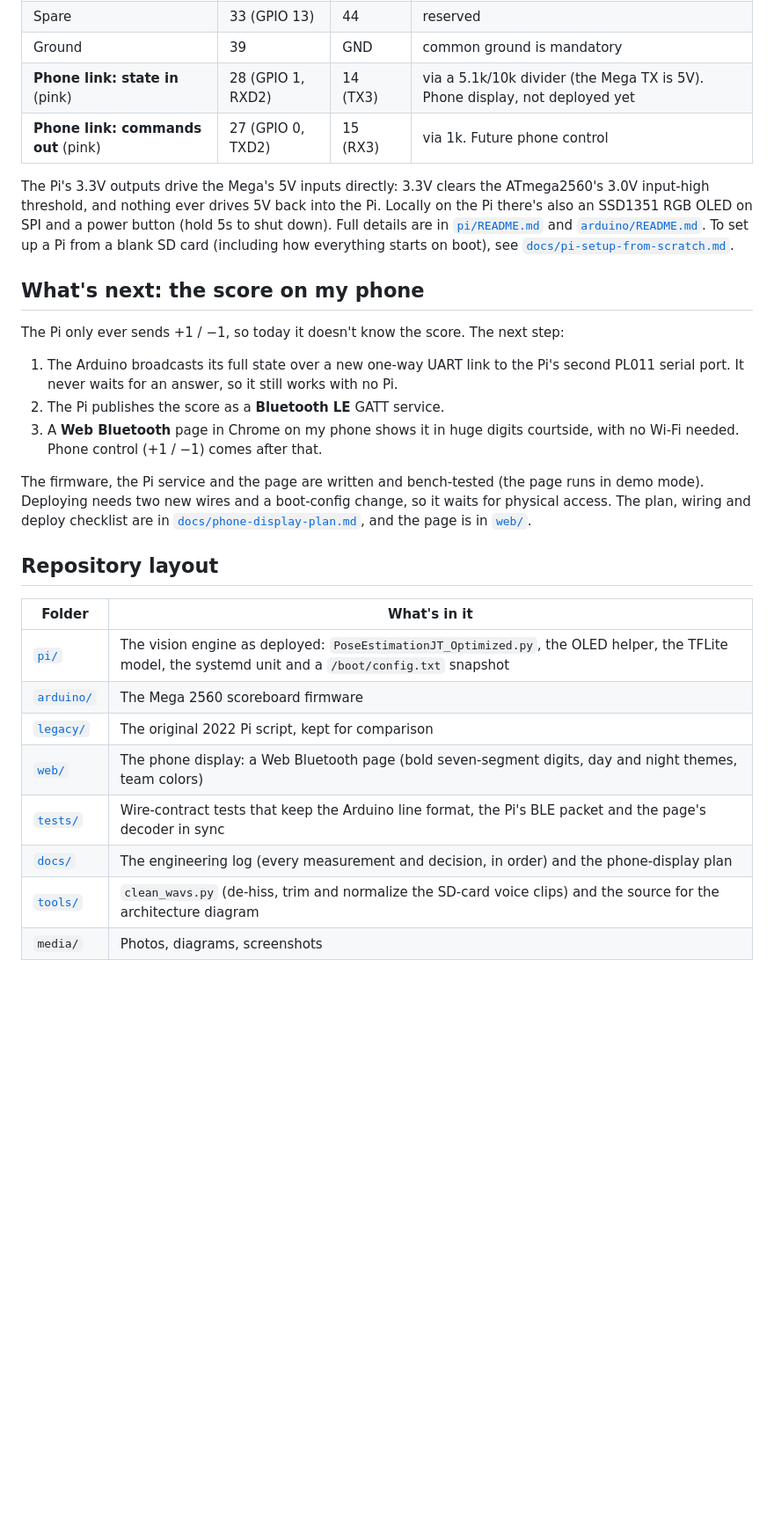
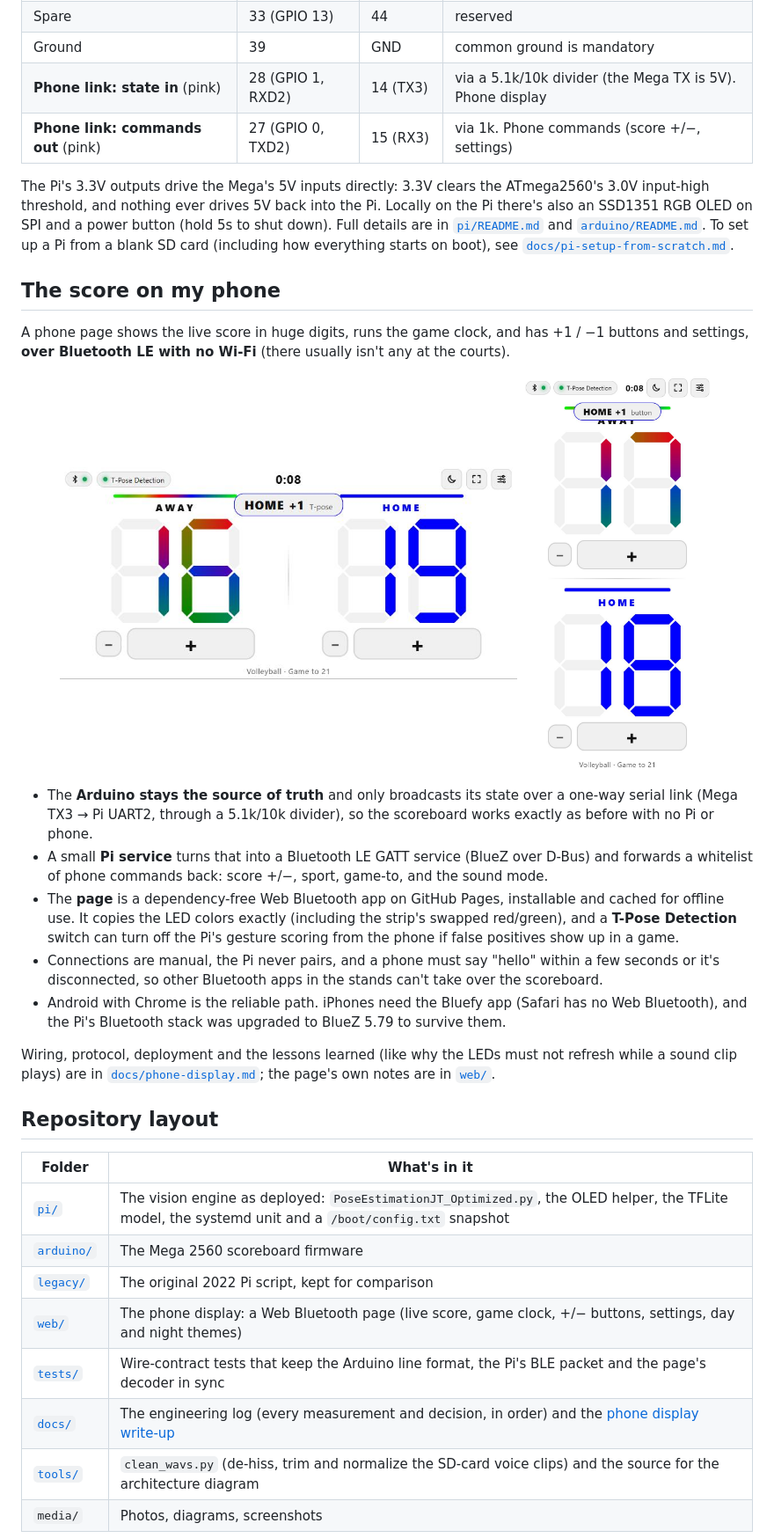
Before and after one commit to jakabo27/Gesture-Controlled-Volleyball-Scoreboard, a Markdown page: README.md, the part around the change. Shown at 88% size. GitHub-like rendering; pictures changed too: media/screenshots/phone-display-landscape.jpg (added), media/screenshots/phone-display-portrait.jpg (added); blank space fills up the shorter version.

Commit message:
Docs: phone display write-up, README section with screenshots, engineering log section 32, updated wiring diagram (Serial3, 5.1k/10k)
Co-Authored-By: Claude Sonnet 5.5 <noreply@anthropic.com>

```diff
--- a/README.md
+++ b/README.md
@@ -149,20 +149,27 @@ The Arduino decides whether the Pi is alive by comparing heartbeat periods: `thi
 | Heartbeat | 37 (GPIO 26) | 46 | toggles every 1.0s while vision is live |
 | Spare | 33 (GPIO 13) | 44 | reserved |
 | Ground | 39 | GND | common ground is mandatory |
-| **Phone link: state in** (pink) | 28 (GPIO 1, RXD2) | 14 (TX3) | via a 5.1k/10k divider (the Mega TX is 5V). Phone display, not deployed yet |
-| **Phone link: commands out** (pink) | 27 (GPIO 0, TXD2) | 15 (RX3) | via 1k. Future phone control |
+| **Phone link: state in** (pink) | 28 (GPIO 1, RXD2) | 14 (TX3) | via a 5.1k/10k divider (the Mega TX is 5V). Phone display |
+| **Phone link: commands out** (pink) | 27 (GPIO 0, TXD2) | 15 (RX3) | via 1k. Phone commands (score +/−, settings) |
 
 The Pi's 3.3V outputs drive the Mega's 5V inputs directly: 3.3V clears the ATmega2560's 3.0V input-high threshold, and nothing ever drives 5V back into the Pi. Locally on the Pi there's also an SSD1351 RGB OLED on SPI and a power button (hold 5s to shut down). Full details are in [`pi/README.md`](pi/README.md) and [`arduino/README.md`](arduino/README.md). To set up a Pi from a blank SD card (including how everything starts on boot), see [`docs/pi-setup-from-scratch.md`](docs/pi-setup-from-scratch.md).
 
-## What's next: the score on my phone
+## The score on my phone
 
-The Pi only ever sends +1 / −1, so today it doesn't know the score. The next step:
+A phone page shows the live score in huge digits, runs the game clock, and has +1 / −1 buttons and settings, **over Bluetooth LE with no Wi-Fi** (there usually isn't any at the courts).
 
-1. The Arduino broadcasts its full state over a new one-way UART link to the Pi's second PL011 serial port. It never waits for an answer, so it still works with no Pi.
-2. The Pi publishes the score as a **Bluetooth LE** GATT service.
-3. A **Web Bluetooth** page in Chrome on my phone shows it in huge digits courtside, with no Wi-Fi needed. Phone control (+1 / −1) comes after that.
+<p align="center">
+  <img src="media/screenshots/phone-display-landscape.jpg" width="520" alt="The phone page in landscape: a Bluetooth status icon, a T-Pose Detection switch and a game clock along the top, away and home scores in large seven-segment digits in the team colors, and a large plus and a small minus button under each team">
+  <img src="media/screenshots/phone-display-portrait.jpg" width="220" alt="The same page in portrait with the two teams stacked">
+</p>
 
-The firmware, the Pi service and the page are written and bench-tested (the page runs in demo mode). Deploying needs two new wires and a boot-config change, so it waits for physical access. The plan, wiring and deploy checklist are in [`docs/phone-display-plan.md`](docs/phone-display-plan.md), and the page is in [`web/`](web/).
+* The **Arduino stays the source of truth** and only broadcasts its state over a one-way serial link (Mega TX3 → Pi UART2, through a 5.1k/10k divider), so the scoreboard works exactly as before with no Pi or phone.
+* A small **Pi service** turns that into a Bluetooth LE GATT service (BlueZ over D-Bus) and forwards a whitelist of phone commands back: score +/−, sport, game-to, and the sound mode.
+* The **page** is a dependency-free Web Bluetooth app on GitHub Pages, installable and cached for offline use. It copies the LED colors exactly (including the strip's swapped red/green), and a **T-Pose Detection** switch can turn off the Pi's gesture scoring from the phone if false positives show up in a game.
+* Connections are manual, the Pi never pairs, and a phone must say "hello" within a few seconds or it's disconnected, so other Bluetooth apps in the stands can't take over the scoreboard.
+* Android with Chrome is the reliable path. iPhones need the Bluefy app (Safari has no Web Bluetooth), and the Pi's Bluetooth stack was upgraded to BlueZ 5.79 to survive them.
+
+Wiring, protocol, deployment and the lessons learned (like why the LEDs must not refresh while a sound clip plays) are in [`docs/phone-display.md`](docs/phone-display.md); the page's own notes are in [`web/`](web/).
 
 ## Repository layout
 
@@ -171,9 +178,9 @@ The firmware, the Pi service and the page are written and bench-tested (the page
 | [`pi/`](pi/) | The vision engine as deployed: `PoseEstimationJT_Optimized.py`, the OLED helper, the TFLite model, the systemd unit and a `/boot/config.txt` snapshot |
 | [`arduino/`](arduino/) | The Mega 2560 scoreboard firmware |
 | [`legacy/`](legacy/) | The original 2022 Pi script, kept for comparison |
-| [`web/`](web/) | The phone display: a Web Bluetooth page (bold seven-segment digits, day and night themes, team colors) |
+| [`web/`](web/) | The phone display: a Web Bluetooth page (live score, game clock, +/− buttons, settings, day and night themes) |
 | [`tests/`](tests/) | Wire-contract tests that keep the Arduino line format, the Pi's BLE packet and the page's decoder in sync |
-| [`docs/`](docs/) | The engineering log (every measurement and decision, in order) and the phone-display plan |
+| [`docs/`](docs/) | The engineering log (every measurement and decision, in order) and the [phone display write-up](docs/phone-display.md) |
 | [`tools/`](tools/) | `clean_wavs.py` (de-hiss, trim and normalize the SD-card voice clips) and the source for the architecture diagram |
 | `media/` | Photos, diagrams, screenshots |
 
```
Also changed, not shown: docs/engineering-log.md (+20 -1 lines), docs/phone-display-plan.md (deleted, +0 -113 lines), docs/phone-display.md (added, +104 -0 lines), pi/README.md (+2 -2 lines), 1 other file.
